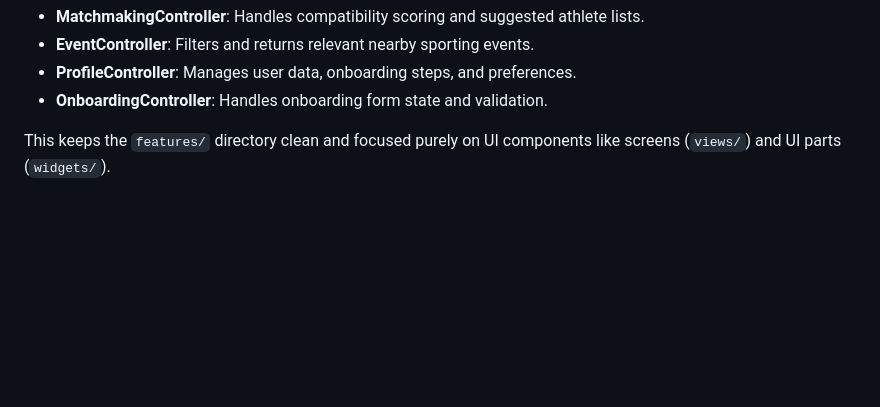
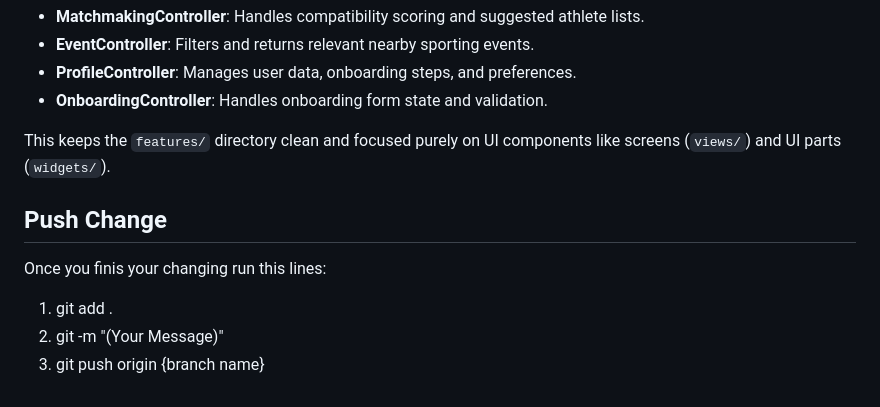
Before and after one commit to briankang1126/syncXP, a Markdown page: README.md, the part around the change. Rendered like a GitHub page; blank space fills up the shorter version.

```diff
--- a/README.md
+++ b/README.md
@@ -91,3 +91,9 @@ All core logic and business rules live in the `lib/controller/` directory. This
 - **OnboardingController**: Handles onboarding form state and validation.
 
 This keeps the `features/` directory clean and focused purely on UI components like screens (`views/`) and UI parts (`widgets/`).
+
+## Push Change
+Once you finis your changing run this lines:
+1) git add .
+2) git -m "(Your Message)"
+3) git push origin {branch name}
```
